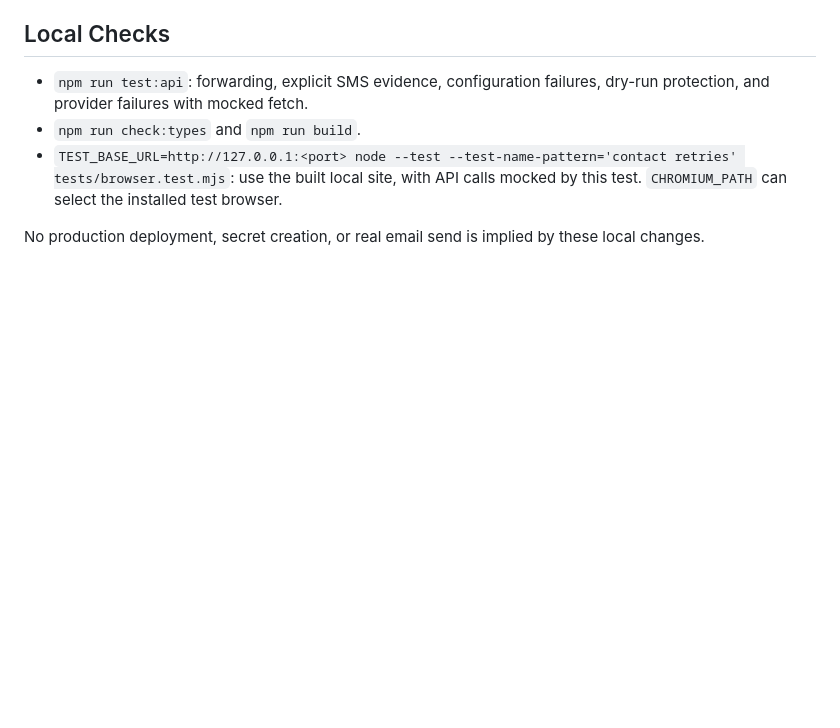
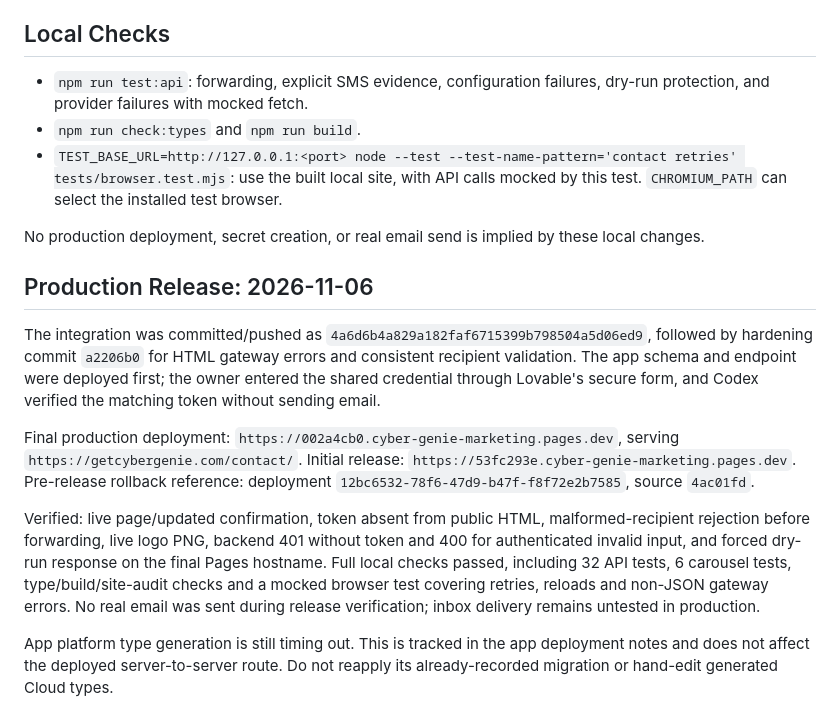
Before and after one commit to jovekuang/getcybergenie-astro, a Markdown page: docs/contact-introduction-email.md, the part around the change. Drawn GitHub-style; blank space fills up the shorter version.

Commit message:
Record live contact introduction email deployment

```diff
--- a/docs/contact-introduction-email.md
+++ b/docs/contact-introduction-email.md
@@ -39,3 +39,13 @@ Deploy the app schema/function first, verify configuration and anonymous rejecti
 - `TEST_BASE_URL=http://127.0.0.1:<port> node --test --test-name-pattern='contact retries' tests/browser.test.mjs`: use the built local site, with API calls mocked by this test. `CHROMIUM_PATH` can select the installed test browser.
 
 No production deployment, secret creation, or real email send is implied by these local changes.
+
+## Production Release: 2026-11-06
+
+The integration was committed/pushed as `4a6d6b4a829a182faf6715399b798504a5d06ed9`, followed by hardening commit `a2206b0` for HTML gateway errors and consistent recipient validation. The app schema and endpoint were deployed first; the owner entered the shared credential through Lovable's secure form, and Codex verified the matching token without sending email.
+
+Final production deployment: `https://002a4cb0.cyber-genie-marketing.pages.dev`, serving `https://getcybergenie.com/contact/`. Initial release: `https://53fc293e.cyber-genie-marketing.pages.dev`. Pre-release rollback reference: deployment `12bc6532-78f6-47d9-b47f-f8f72e2b7585`, source `4ac01fd`.
+
+Verified: live page/updated confirmation, token absent from public HTML, malformed-recipient rejection before forwarding, live logo PNG, backend 401 without token and 400 for authenticated invalid input, and forced dry-run response on the final Pages hostname. Full local checks passed, including 32 API tests, 6 carousel tests, type/build/site-audit checks and a mocked browser test covering retries, reloads and non-JSON gateway errors. No real email was sent during release verification; inbox delivery remains untested in production.
+
+App platform type generation is still timing out. This is tracked in the app deployment notes and does not affect the deployed server-to-server route. Do not reapply its already-recorded migration or hand-edit generated Cloud types.
```
